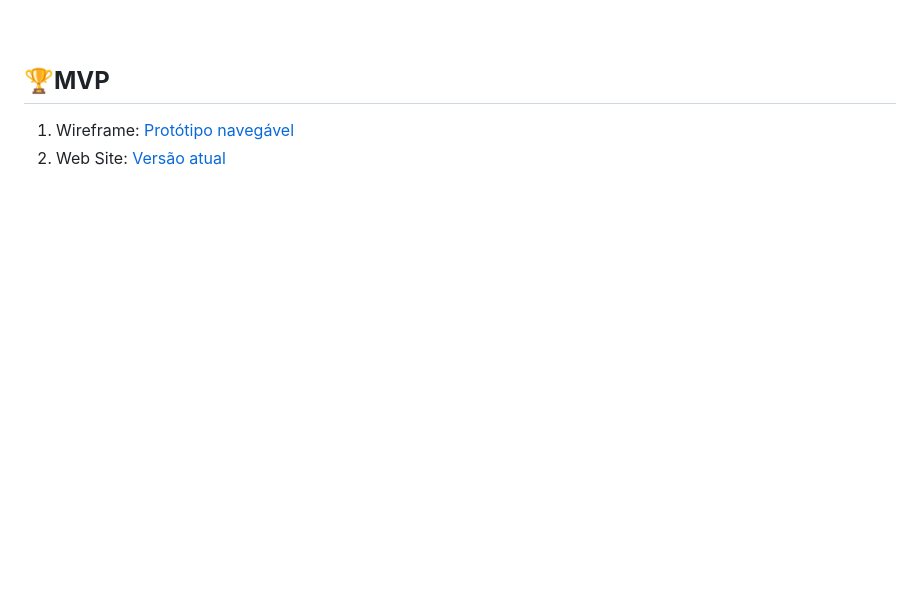
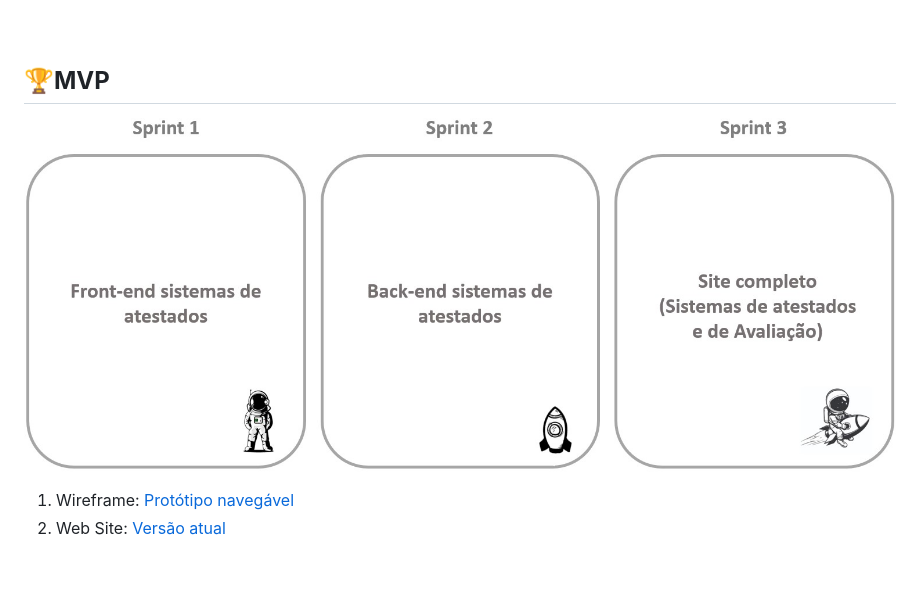
Before and after one commit to matheussd1/Apollo11, a Markdown page: README.md, the part around the change. GitHub-like rendering; blank space fills up the shorter version.

Commit message:
docs: inclusão elemento gráfico MVP

```diff
--- a/README.md
+++ b/README.md
@@ -36,7 +36,7 @@ Com as tarefas já planejadas, estimamos o tempo necessário para cada uma delas
 <br>
 
 ## 🏆**MVP**
-
+![imgage alt](https://github.com/matheussd1/Apollo11/blob/main/Documents/img/MVP_1.jpg?raw=true)
 1. Wireframe: [Protótipo navegável](https://www.figma.com/design/snwp3uCdIYLKA9mw0Ymj7B/login?node-id=0-1&t=PVu3Mg1vIH0n0J8Y-1)
 2. Web Site: [Versão atual](Documents/video)
 
```
